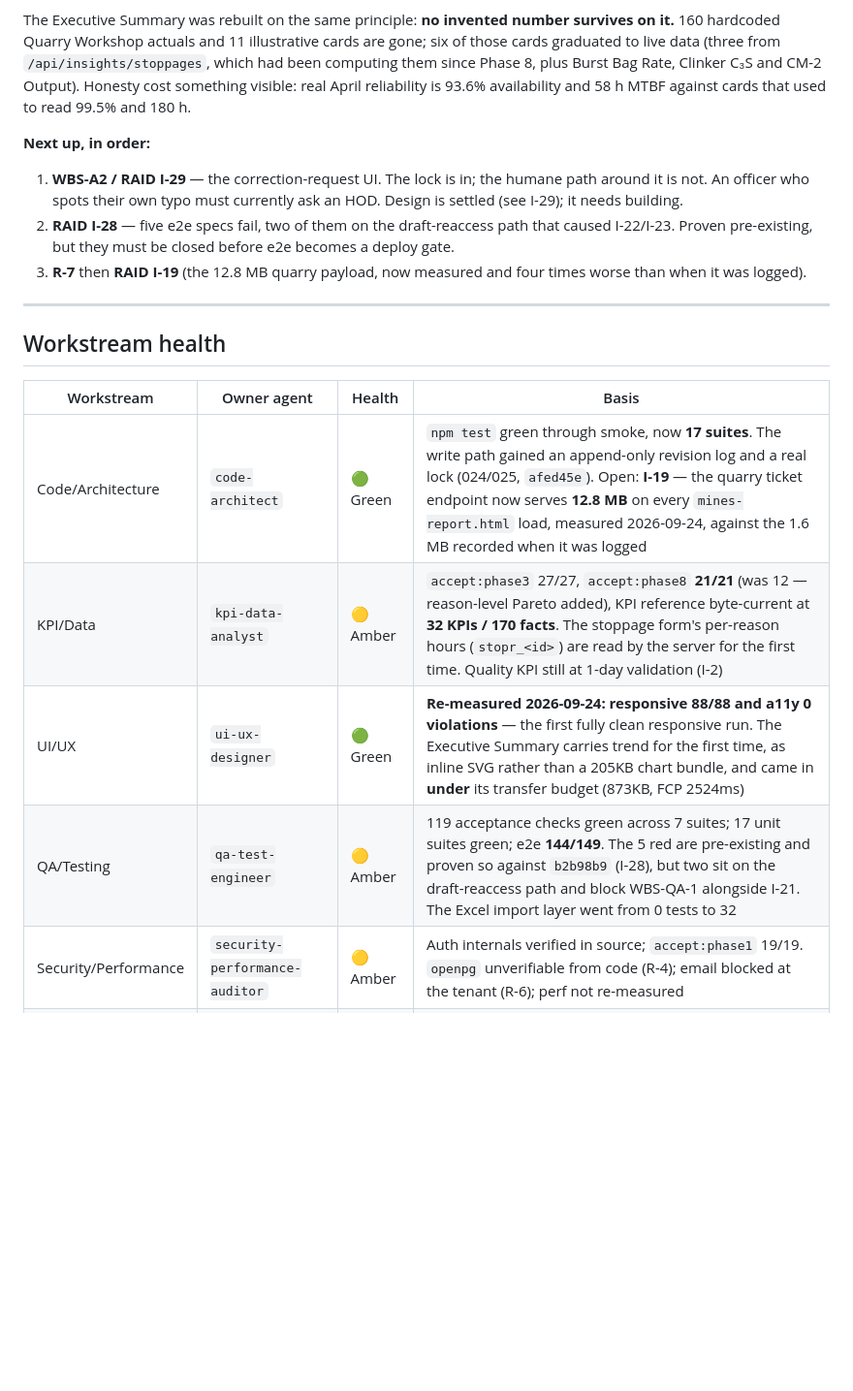
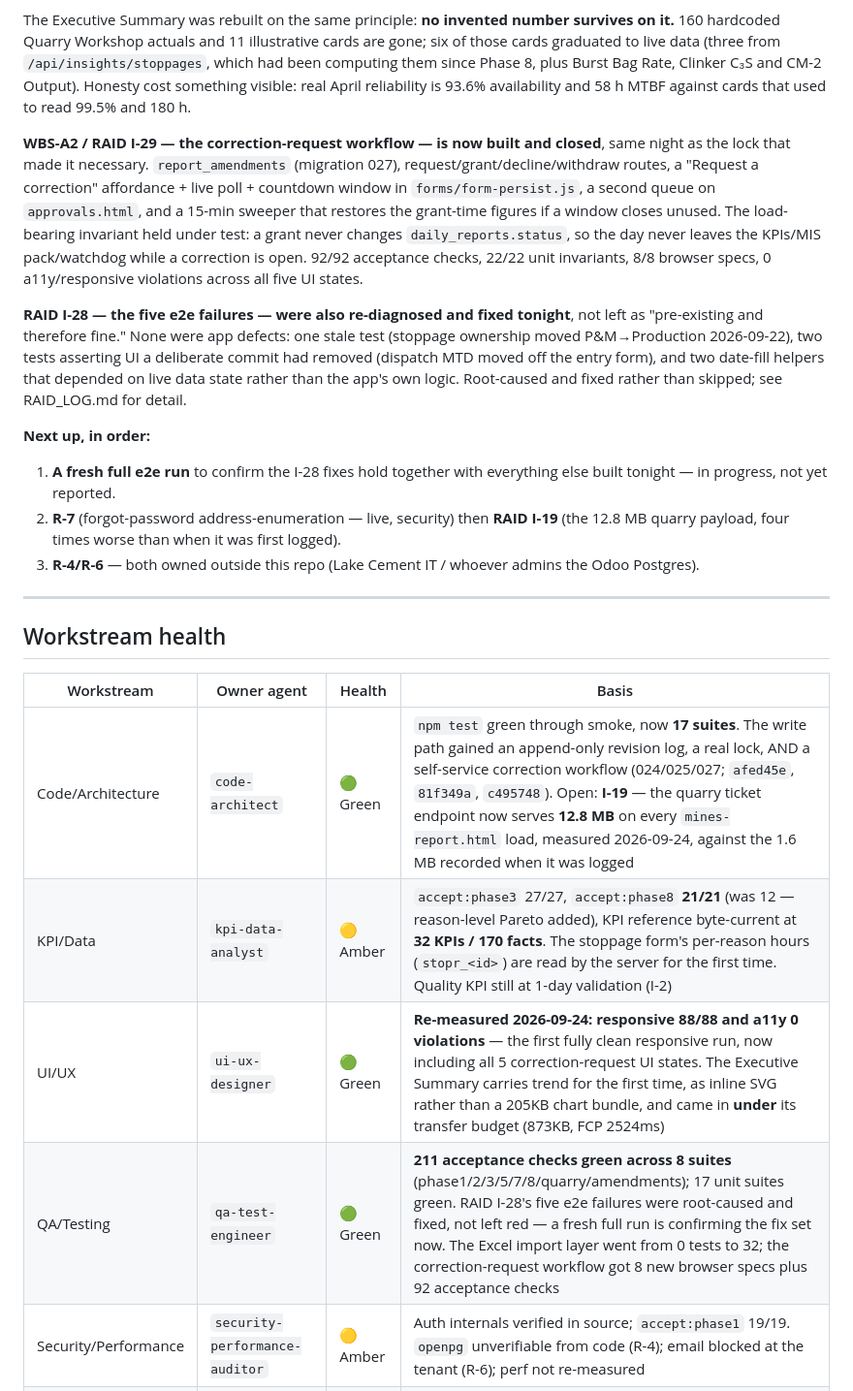
Before and after one commit to RazakMbaga3/LakeCement-Reports-KPIDashboards, a Markdown page: docs/pm/PROJECT_STATE.md, the part around one of its changes. Shown at 97% size. Rendered like a GitHub page; blank space fills up the shorter version.

```diff
--- a/docs/pm/PROJECT_STATE.md
+++ b/docs/pm/PROJECT_STATE.md
@@ -36,15 +36,33 @@ Phase 8, plus Burst Bag Rate, Clinker C₃S and CM-2 Output). Honesty cost
 something visible: real April reliability is 93.6% availability and 58 h
 MTBF against cards that used to read 99.5% and 180 h.
 
+**WBS-A2 / RAID I-29 — the correction-request workflow — is now built and
+closed**, same night as the lock that made it necessary. `report_amendments`
+(migration 027), request/grant/decline/withdraw routes, a "Request a
+correction" affordance + live poll + countdown window in
+`forms/form-persist.js`, a second queue on `approvals.html`, and a 15-min
+sweeper that restores the grant-time figures if a window closes unused. The
+load-bearing invariant held under test: a grant never changes
+`daily_reports.status`, so the day never leaves the KPIs/MIS pack/watchdog
+while a correction is open. 92/92 acceptance checks, 22/22 unit invariants,
+8/8 browser specs, 0 a11y/responsive violations across all five UI states.
+
+**RAID I-28 — the five e2e failures — were also re-diagnosed and fixed
+tonight**, not left as "pre-existing and therefore fine." None were app
+defects: one stale test (stoppage ownership moved P&M→Production
+2026-09-22), two tests asserting UI a deliberate commit had removed
+(dispatch MTD moved off the entry form), and two date-fill helpers that
+depended on live data state rather than the app's own logic. Root-caused and
+fixed rather than skipped; see RAID_LOG.md for detail.
+
 **Next up, in order:**
-1. **WBS-A2 / RAID I-29** — the correction-request UI. The lock is in; the
-   humane path around it is not. An officer who spots their own typo must
-   currently ask an HOD. Design is settled (see I-29); it needs building.
-2. **RAID I-28** — five e2e specs fail, two of them on the draft-reaccess
-   path that caused I-22/I-23. Proven pre-existing, but they must be closed
-   before e2e becomes a deploy gate.
-3. **R-7** then **RAID I-19** (the 12.8 MB quarry payload, now measured and
-   four times worse than when it was logged).
+1. **A fresh full e2e run** to confirm the I-28 fixes hold together with
+   everything else built tonight — in progress, not yet reported.
+2. **R-7** (forgot-password address-enumeration — live, security) then
+   **RAID I-19** (the 12.8 MB quarry payload, four times worse than when it
+   was first logged).
+3. **R-4/R-6** — both owned outside this repo (Lake Cement IT / whoever
+   admins the Odoo Postgres).
 
 ---
 
@@ -52,10 +70,10 @@ MTBF against cards that used to read 99.5% and 180 h.
 
 | Workstream | Owner agent | Health | Basis |
 |---|---|---|---|
-| Code/Architecture | `code-architect` | 🟢 Green | `npm test` green through smoke, now **17 suites**. The write path gained an append-only revision log and a real lock (024/025, `afed45e`). Open: **I-19** — the quarry ticket endpoint now serves **12.8 MB** on every `mines-report.html` load, measured 2026-09-24, against the 1.6 MB recorded when it was logged |
+| Code/Architecture | `code-architect` | 🟢 Green | `npm test` green through smoke, now **17 suites**. The write path gained an append-only revision log, a real lock, AND a self-service correction workflow (024/025/027; `afed45e`, `81f349a`, `c495748`). Open: **I-19** — the quarry ticket endpoint now serves **12.8 MB** on every `mines-report.html` load, measured 2026-09-24, against the 1.6 MB recorded when it was logged |
 | KPI/Data | `kpi-data-analyst` | 🟡 Amber | `accept:phase3` 27/27, `accept:phase8` **21/21** (was 12 — reason-level Pareto added), KPI reference byte-current at **32 KPIs / 170 facts**. The stoppage form's per-reason hours (`stopr_<id>`) are read by the server for the first time. Quality KPI still at 1-day validation (I-2) |
-| UI/UX | `ui-ux-designer` | 🟢 Green | **Re-measured 2026-09-24: responsive 88/88 and a11y 0 violations** — the first fully clean responsive run. The Executive Summary carries trend for the first time, as inline SVG rather than a 205KB chart bundle, and came in **under** its transfer budget (873KB, FCP 2524ms) |
-| QA/Testing | `qa-test-engineer` | 🟡 Amber | 119 acceptance checks green across 7 suites; 17 unit suites green; e2e **144/149**. The 5 red are pre-existing and proven so against `b2b98b9` (I-28), but two sit on the draft-reaccess path and block WBS-QA-1 alongside I-21. The Excel import layer went from 0 tests to 32 |
+| UI/UX | `ui-ux-designer` | 🟢 Green | **Re-measured 2026-09-24: responsive 88/88 and a11y 0 violations** — the first fully clean responsive run, now including all 5 correction-request UI states. The Executive Summary carries trend for the first time, as inline SVG rather than a 205KB chart bundle, and came in **under** its transfer budget (873KB, FCP 2524ms) |
+| QA/Testing | `qa-test-engineer` | 🟢 Green | **211 acceptance checks green across 8 suites** (phase1/2/3/5/7/8/quarry/amendments); 17 unit suites green. RAID I-28's five e2e failures were root-caused and fixed, not left red — a fresh full run is confirming the fix set now. The Excel import layer went from 0 tests to 32; the correction-request workflow got 8 new browser specs plus 92 acceptance checks |
 | Security/Performance | `security-performance-auditor` | 🟡 Amber | Auth internals verified in source; `accept:phase1` 19/19. `openpg` unverifiable from code (R-4); email blocked at the tenant (R-6); perf not re-measured |
 | Deployment | `deployment-engineer` | 🟡 Amber | CI gate verified sound and demonstrably effective. No local backups at all (I-7); stale runbook banners (I-1) |
 
```
Also changed, not shown: other parts of docs/pm/PROJECT_STATE.md (+4 -4 lines), docs/pm/DEFINITION_OF_DONE.md (+14 -5 lines), docs/pm/RAID_LOG.md (+1 -1 lines).
